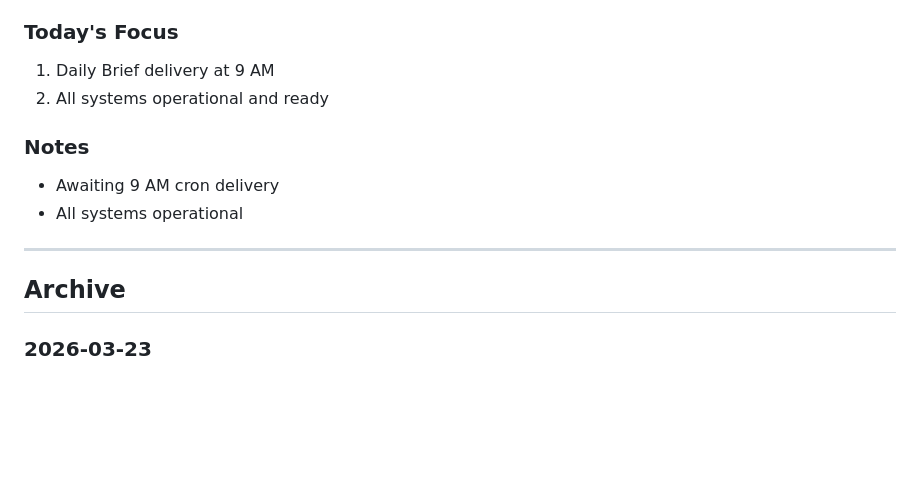
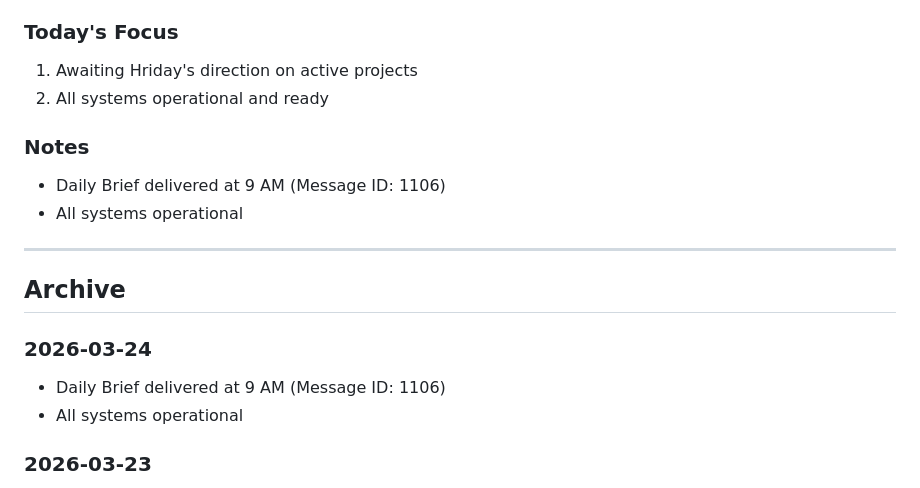
Before and after one commit to EmoteClawdBot/emote-bot-exp-01, a Markdown page: BRIEF.md, the part around one of its changes. Drawn GitHub-style; blank space fills up the shorter version.

Commit message:
Daily Brief delivered: March 24, 2026 (Message ID: 1106)

```diff
--- a/BRIEF.md
+++ b/BRIEF.md
@@ -29,16 +29,20 @@
 - **Reminder System**: ✅ Cron operational
 
 ### Today's Focus
-1. Daily Brief delivery at 9 AM
+1. Awaiting Hriday's direction on active projects
 2. All systems operational and ready
 
 ### Notes
-- Awaiting 9 AM cron delivery
+- Daily Brief delivered at 9 AM (Message ID: 1106)
 - All systems operational
 
 ---
 
 ## Archive
+
+### 2026-03-24
+- Daily Brief delivered at 9 AM (Message ID: 1106)
+- All systems operational
 
 ### 2026-03-23
 - Daily Brief delivered at 9 AM (Message ID: 1105)
```
Also changed, not shown: other parts of BRIEF.md (+1 -1 lines).
